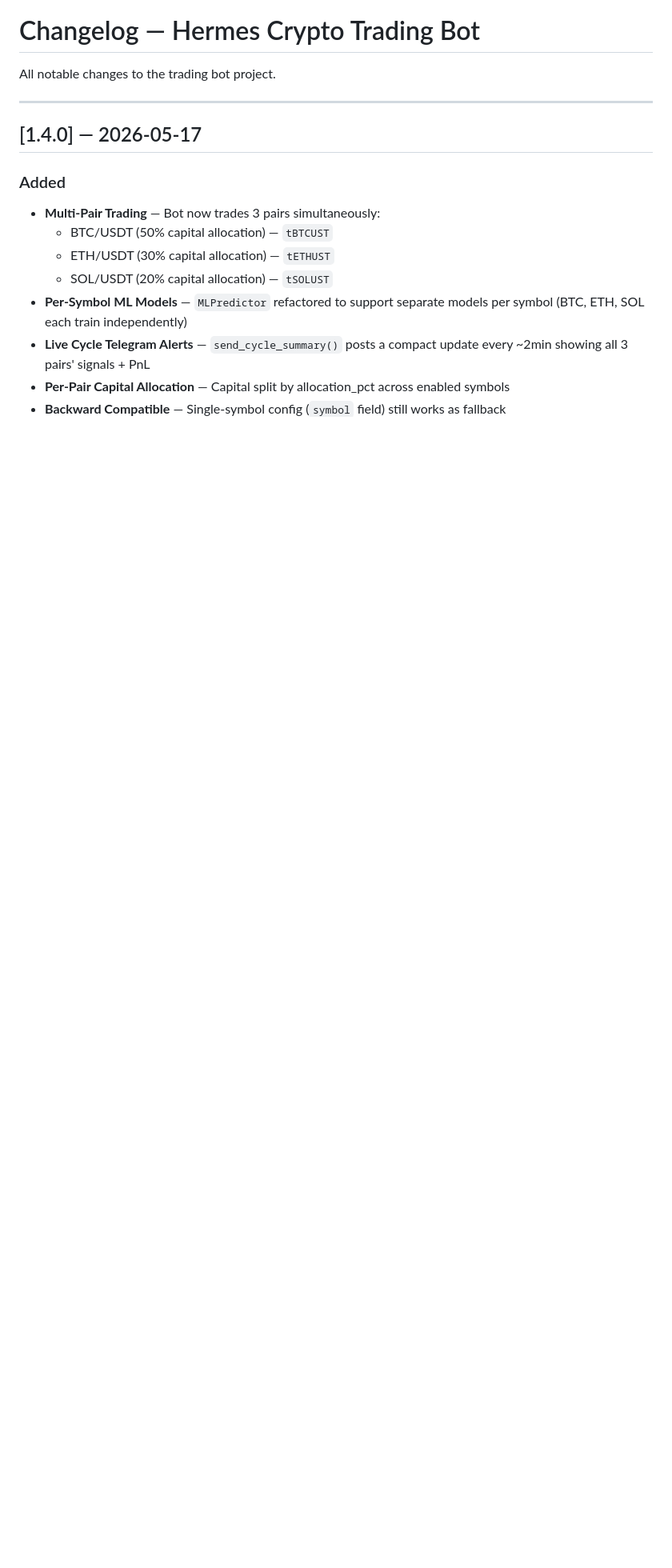
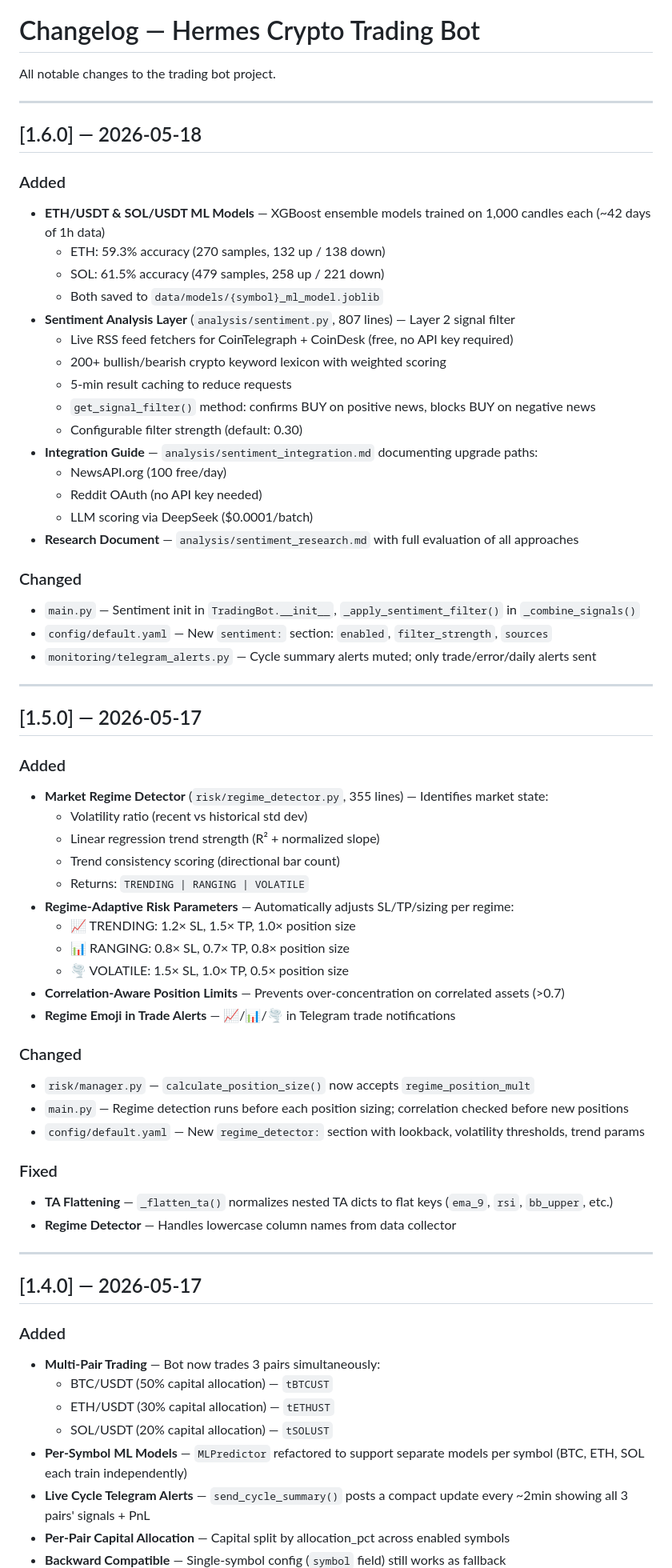
Before and after one commit to mzp-create/c-trading-bot, a Markdown page: CHANGELOG.md, the part around the change. Shown at 80% size. GitHub-like rendering; blank space fills up the shorter version.

Commit message:
Update changelog v1.5.0 + v1.6.0

```diff
--- a/CHANGELOG.md
+++ b/CHANGELOG.md
@@ -1,6 +1,58 @@
 # Changelog — Hermes Crypto Trading Bot
 
 All notable changes to the trading bot project.
+
+---
+
+## [1.6.0] — 2026-05-18
+
+### Added
+- **ETH/USDT & SOL/USDT ML Models** — XGBoost ensemble models trained on 1,000 candles each (~42 days of 1h data)
+  - ETH: 59.3% accuracy (270 samples, 132 up / 138 down)
+  - SOL: 61.5% accuracy (479 samples, 258 up / 221 down)
+  - Both saved to `data/models/{symbol}_ml_model.joblib`
+- **Sentiment Analysis Layer** (`analysis/sentiment.py`, 807 lines) — Layer 2 signal filter
+  - Live RSS feed fetchers for CoinTelegraph + CoinDesk (free, no API key required)
+  - 200+ bullish/bearish crypto keyword lexicon with weighted scoring
+  - 5-min result caching to reduce requests
+  - `get_signal_filter()` method: confirms BUY on positive news, blocks BUY on negative news
+  - Configurable filter strength (default: 0.30)
+- **Integration Guide** — `analysis/sentiment_integration.md` documenting upgrade paths:
+  - NewsAPI.org (100 free/day)
+  - Reddit OAuth (no API key needed)
+  - LLM scoring via DeepSeek ($0.0001/batch)
+- **Research Document** — `analysis/sentiment_research.md` with full evaluation of all approaches
+
+### Changed
+- `main.py` — Sentiment init in `TradingBot.__init__`, `_apply_sentiment_filter()` in `_combine_signals()`
+- `config/default.yaml` — New `sentiment:` section: `enabled`, `filter_strength`, `sources`
+- `monitoring/telegram_alerts.py` — Cycle summary alerts muted; only trade/error/daily alerts sent
+
+---
+
+## [1.5.0] — 2026-05-17
+
+### Added
+- **Market Regime Detector** (`risk/regime_detector.py`, 355 lines) — Identifies market state:
+  - Volatility ratio (recent vs historical std dev)
+  - Linear regression trend strength (R² + normalized slope)
+  - Trend consistency scoring (directional bar count)
+  - Returns: `TRENDING | RANGING | VOLATILE`
+- **Regime-Adaptive Risk Parameters** — Automatically adjusts SL/TP/sizing per regime:
+  - 📈 TRENDING: 1.2× SL, 1.5× TP, 1.0× position size
+  - 📊 RANGING: 0.8× SL, 0.7× TP, 0.8× position size
+  - 🌪️ VOLATILE: 1.5× SL, 1.0× TP, 0.5× position size
+- **Correlation-Aware Position Limits** — Prevents over-concentration on correlated assets (>0.7)
+- **Regime Emoji in Trade Alerts** — 📈/📊/🌪️ in Telegram trade notifications
+
+### Changed
+- `risk/manager.py` — `calculate_position_size()` now accepts `regime_position_mult`
+- `main.py` — Regime detection runs before each position sizing; correlation checked before new positions
+- `config/default.yaml` — New `regime_detector:` section with lookback, volatility thresholds, trend params
+
+### Fixed
+- **TA Flattening** — `_flatten_ta()` normalizes nested TA dicts to flat keys (`ema_9`, `rsi`, `bb_upper`, etc.)
+- **Regime Detector** — Handles lowercase column names from data collector
 
 ---
 
```
